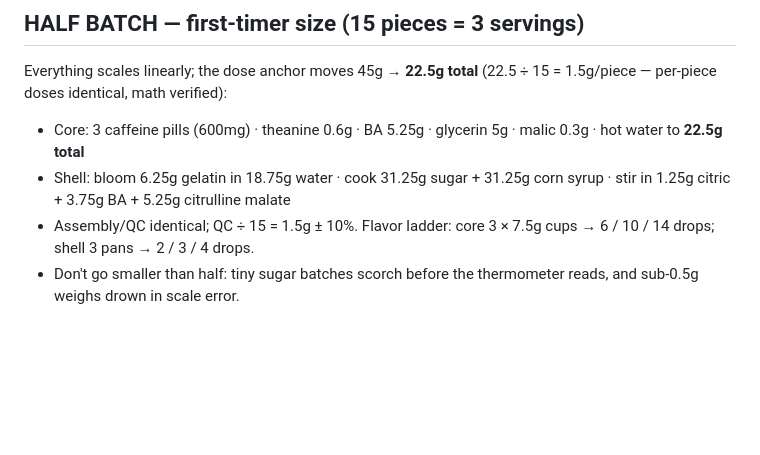
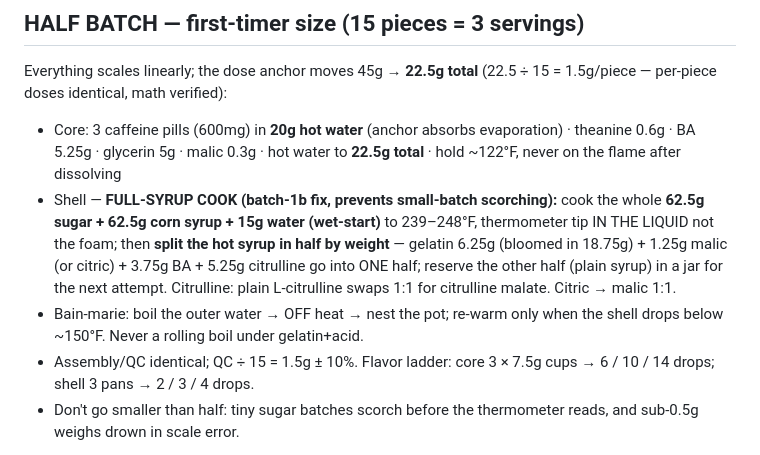
Before and after one commit to zyrxun/preworkout-brand, a Markdown page: docs/15-recipe-card.md, the part around the change. Drawn GitHub-style; blank space fills up the shorter version.

Commit message:
Recipe card half-batch: batch-1b fixes — full-syrup cook + wet-start + split-and-reserve, thermometer-in-liquid, bain-marie off-heat hold, citrulline/malic substitutions

```diff
--- a/docs/15-recipe-card.md
+++ b/docs/15-recipe-card.md
@@ -87,8 +87,9 @@ Coat (day-of): 2 tbsp sugar + 1 tbsp malic acid + ½ tsp citric acid for all 30.
 ## HALF BATCH — first-timer size (15 pieces = 3 servings)
 
 Everything scales linearly; the dose anchor moves 45g → **22.5g total** (22.5 ÷ 15 = 1.5g/piece — per-piece doses identical, math verified):
-- Core: 3 caffeine pills (600mg) · theanine 0.6g · BA 5.25g · glycerin 5g · malic 0.3g · hot water to **22.5g total**
-- Shell: bloom 6.25g gelatin in 18.75g water · cook 31.25g sugar + 31.25g corn syrup · stir in 1.25g citric + 3.75g BA + 5.25g citrulline malate
+- Core: 3 caffeine pills (600mg) in **20g hot water** (anchor absorbs evaporation) · theanine 0.6g · BA 5.25g · glycerin 5g · malic 0.3g · hot water to **22.5g total** · hold ~122°F, never on the flame after dissolving
+- Shell — **FULL-SYRUP COOK (batch-1b fix, prevents small-batch scorching):** cook the whole **62.5g sugar + 62.5g corn syrup + 15g water (wet-start)** to 239–248°F, thermometer tip IN THE LIQUID not the foam; then **split the hot syrup in half by weight** — gelatin 6.25g (bloomed in 18.75g) + 1.25g malic (or citric) + 3.75g BA + 5.25g citrulline go into ONE half; reserve the other half (plain syrup) in a jar for the next attempt. Citrulline: plain L-citrulline swaps 1:1 for citrulline malate. Citric → malic 1:1.
+- Bain-marie: boil the outer water → OFF heat → nest the pot; re-warm only when the shell drops below ~150°F. Never a rolling boil under gelatin+acid.
 - Assembly/QC identical; QC ÷ 15 = 1.5g ± 10%. Flavor ladder: core 3 × 7.5g cups → 6 / 10 / 14 drops; shell 3 pans → 2 / 3 / 4 drops.
 - Don't go smaller than half: tiny sugar batches scorch before the thermometer reads, and sub-0.5g weighs drown in scale error.
 
```
